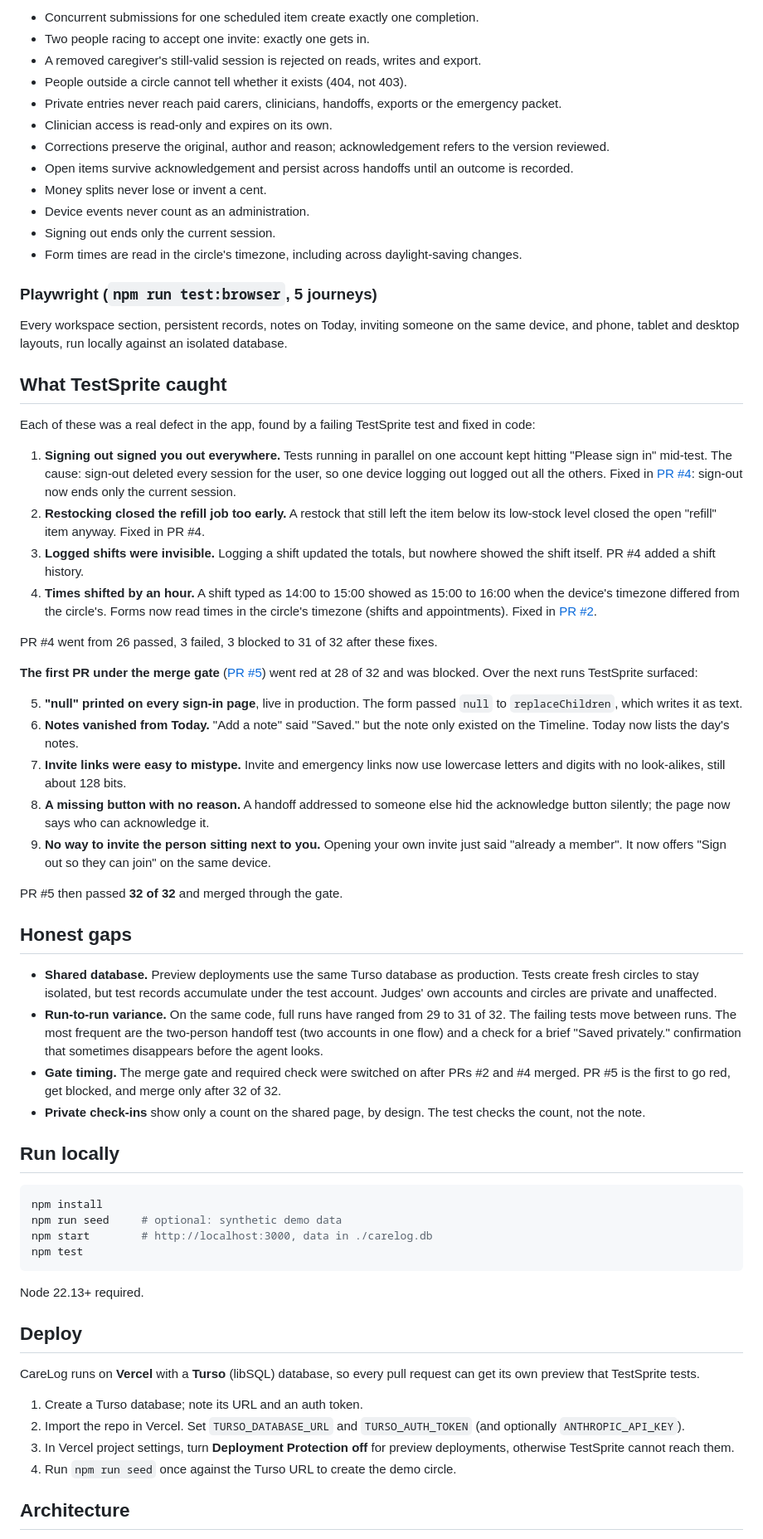
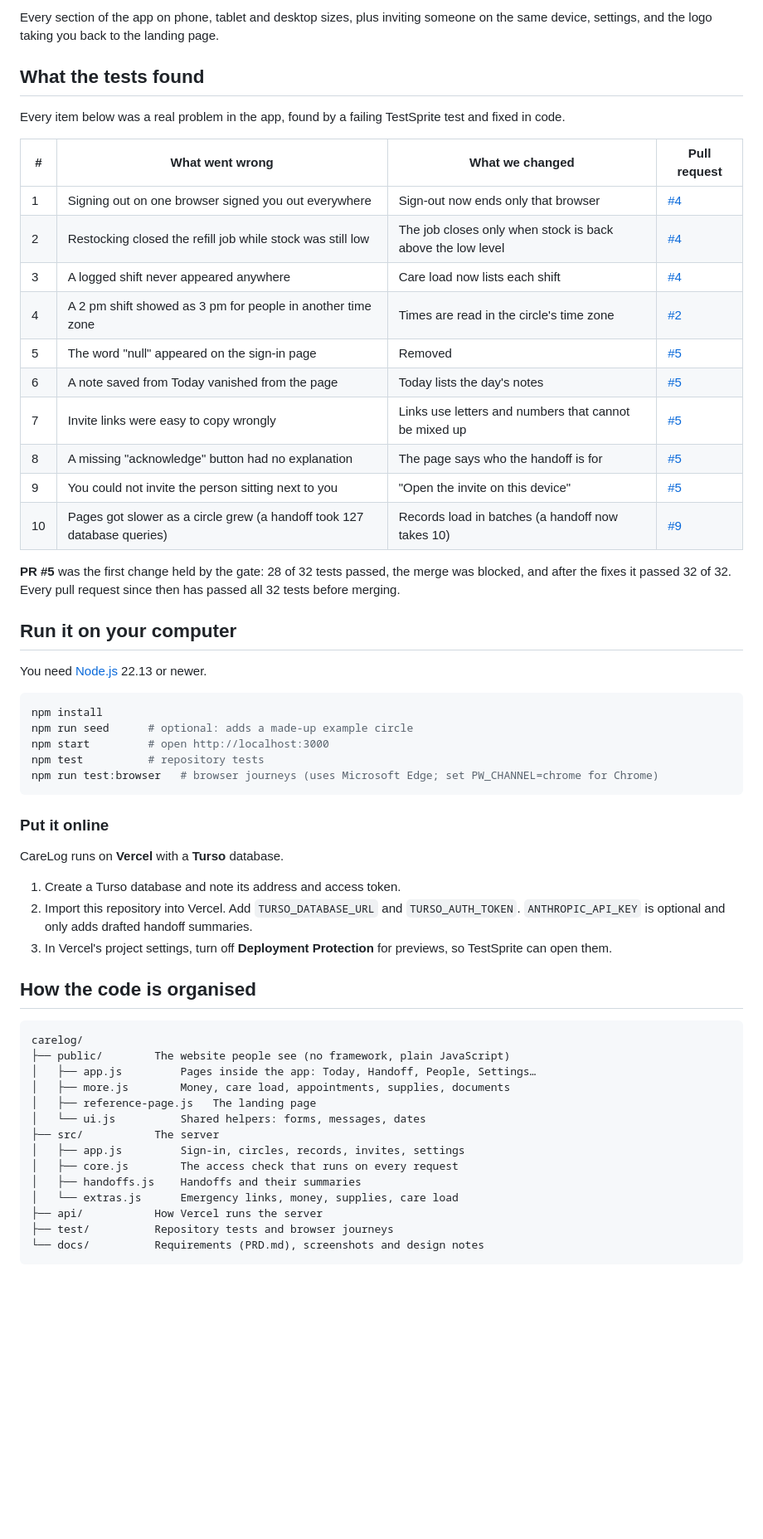
Before and after one commit to IamHarrie-Labs/carelog, a Markdown page: README.md, the part around one of its changes. Shown at 83% size. Drawn GitHub-style; blank space fills up the shorter version.

````diff
--- a/README.md
+++ b/README.md
@@ -71,68 +89,61 @@ The rules browser clicks cannot reach:
 
-- Concurrent submissions for one scheduled item create exactly one completion.
-- Two people racing to accept one invite: exactly one gets in.
-- A removed caregiver's still-valid session is rejected on reads, writes and export.
-- People outside a circle cannot tell whether it exists (404, not 403).
-- Private entries never reach paid carers, clinicians, handoffs, exports or the emergency packet.
-- Clinician access is read-only and expires on its own.
-- Corrections preserve the original, author and reason; acknowledgement refers to the version reviewed.
-- Open items survive acknowledgement and persist across handoffs until an outcome is recorded.
-- Money splits never lose or invent a cent.
-- Device events never count as an administration.
-- Signing out ends only the current session.
-- Form times are read in the circle's timezone, including across daylight-saving changes.
+Every section of the app on phone, tablet and desktop sizes, plus inviting someone on the same device, settings, and the logo taking you back to the landing page.
 
-### Playwright (`npm run test:browser`, 5 journeys)
+## What the tests found
 
-Every workspace section, persistent records, notes on Today, inviting someone on the same device, and phone, tablet and desktop layouts, run locally against an isolated database.
+Every item below was a real problem in the app, found by a failing TestSprite test and fixed in code.
 
-## What TestSprite caught
+| # | What went wrong | What we changed | Pull request |
+|---|---|---|---|
+| 1 | Signing out on one browser signed you out everywhere | Sign-out now ends only that browser | [#4](https://github.com/IamHarrie-Labs/carelog/pull/4) |
+| 2 | Restocking closed the refill job while stock was still low | The job closes only when stock is back above the low level | [#4](https://github.com/IamHarrie-Labs/carelog/pull/4) |
+| 3 | A logged shift never appeared anywhere | Care load now lists each shift | [#4](https://github.com/IamHarrie-Labs/carelog/pull/4) |
+| 4 | A 2 pm shift showed as 3 pm for people in another time zone | Times are read in the circle's time zone | [#2](https://github.com/IamHarrie-Labs/carelog/pull/2) |
+| 5 | The word "null" appeared on the sign-in page | Removed | [#5](https://github.com/IamHarrie-Labs/carelog/pull/5) |
+| 6 | A note saved from Today vanished from the page | Today lists the day's notes | [#5](https://github.com/IamHarrie-Labs/carelog/pull/5) |
+| 7 | Invite links were easy to copy wrongly | Links use letters and numbers that cannot be mixed up | [#5](https://github.com/IamHarrie-Labs/carelog/pull/5) |
+| 8 | A missing "acknowledge" button had no explanation | The page says who the handoff is for | [#5](https://github.com/IamHarrie-Labs/carelog/pull/5) |
+| 9 | You could not invite the person sitting next to you | "Open the invite on this device" | [#5](https://github.com/IamHarrie-Labs/carelog/pull/5) |
+| 10 | Pages got slower as a circle grew (a handoff took 127 database queries) | Records load in batches (a handoff now takes 10) | [#9](https://github.com/IamHarrie-Labs/carelog/pull/9) |
 
-Each of these was a real defect in the app, found by a failing TestSprite test and fixed in code:
+**PR #5** was the first change held by the gate: 28 of 32 tests passed, the merge was blocked, and after the fixes it passed 32 of 32. Every pull request since then has passed all 32 tests before merging.
 
-1. **Signing out signed you out everywhere.** Tests running in parallel on one account kept hitting "Please sign in" mid-test. The cause: sign-out deleted every session for the user, so one device logging out logged out all the others. Fixed in [PR #4](https://github.com/IamHarrie-Labs/carelog/pull/4): sign-out now ends only the current session.
-2. **Restocking closed the refill job too early.** A restock that still left the item below its low-stock level closed the open "refill" item anyway. Fixed in PR #4.
-3. **Logged shifts were invisible.** Logging a shift updated the totals, but nowhere showed the shift itself. PR #4 added a shift history.
-4. **Times shifted by an hour.** A shift typed as 14:00 to 15:00 showed as 15:00 to 16:00 when the device's timezone differed from the circle's. Forms now read times in the circle's timezone (shifts and appointments). Fixed in [PR #2](https://github.com/IamHarrie-Labs/carelog/pull/2).
+## Run it on your computer
 
-PR #4 went from 26 passed, 3 failed, 3 blocked to 31 of 32 after these fixes.
-
-**The first PR under the merge gate** ([PR #5](https://github.com/IamHarrie-Labs/carelog/pull/5)) went red at 28 of 32 and was blocked. Over the next runs TestSprite surfaced:
-
-5. **"null" printed on every sign-in page**, live in production. The form passed `null` to `replaceChildren`, which writes it as text.
-6. **Notes vanished from Today.** "Add a note" said "Saved." but the note only existed on the Timeline. Today now lists the day's notes.
-7. **Invite links were easy to mistype.** Invite and emergency links now use lowercase letters and digits with no look-alikes, still about 128 bits.
-8. **A missing button with no reason.** A handoff addressed to someone else hid the acknowledge button silently; the page now says who can acknowledge it.
-9. **No way to invite the person sitting next to you.** Opening your own invite just said "already a member". It now offers "Sign out so they can join" on the same device.
-
-PR #5 then passed **32 of 32** and merged through the gate.
-
-## Honest gaps
-
-- **Shared database.** Preview deployments use the same Turso database as production. Tests create fresh circles to stay isolated, but test records accumulate under the test account. Judges' own accounts and circles are private and unaffected.
-- **Run-to-run variance.** On the same code, full runs have ranged from 29 to 31 of 32. The failing tests move between runs. The most frequent are the two-person handoff test (two accounts in one flow) and a check for a brief "Saved privately." confirmation that sometimes disappears before the agent looks.
-- **Gate timing.** The merge gate and required check were switched on after PRs #2 and #4 merged. PR #5 is the first to go red, get blocked, and merge only after 32 of 32.
-- **Private check-ins** show only a count on the shared page, by design. The test checks the count, not the note.
-
-## Run locally
+You need [Node.js](https://nodejs.org) 22.13 or newer.
 
 ```bash
 npm install
-npm run seed     # optional: synthetic demo data
-npm start        # http://localhost:3000, data in ./carelog.db
-npm test
+npm run seed      # optional: adds a made-up example circle
+npm start         # open http://localhost:3000
+npm test          # repository tests
+npm run test:browser   # browser journeys (uses Microsoft Edge; set PW_CHANNEL=chrome for Chrome)
 ```
 
-Node 22.13+ required.
+### Put it online
 
-## Deploy
+CareLog runs on **Vercel** with a **Turso** database.
 
-CareLog runs on **Vercel** with a **Turso** (libSQL) database, so every pull request can get its own preview that TestSprite tests.
+1. Create a Turso database and note its address and access token.
+2. Import this repository into Vercel. Add `TURSO_DATABASE_URL` and `TURSO_AUTH_TOKEN`. `ANTHROPIC_API_KEY` is optional and only adds drafted handoff summaries.
+3. In Vercel's project settings, turn off **Deployment Protection** for previews, so TestSprite can open them.
 
-1. Create a Turso database; note its URL and an auth token.
-2. Import the repo in Vercel. Set `TURSO_DATABASE_URL` and `TURSO_AUTH_TOKEN` (and optionally `ANTHROPIC_API_KEY`).
-3. In Vercel project settings, turn **Deployment Protection off** for preview deployments, otherwise TestSprite cannot reach them.
-4. Run `npm run seed` once against the Turso URL to create the demo circle.
+## How the code is organised
 
-## Architecture
+```
+carelog/
+├── public/        The website people see (no framework, plain JavaScript)
+│   ├── app.js         Pages inside the app: Today, Handoff, People, Settings…
+│   ├── more.js        Money, care load, appointments, supplies, documents
+│   ├── reference-page.js   The landing page
+│   └── ui.js          Shared helpers: forms, messages, dates
+├── src/           The server
+│   ├── app.js         Sign-in, circles, records, invites, settings
+│   ├── core.js        The access check that runs on every request
+│   ├── handoffs.js    Handoffs and their summaries
+│   └── extras.js      Emergency links, money, supplies, care load
+├── api/           How Vercel runs the server
+├── test/          Repository tests and browser journeys
+└── docs/          Requirements (PRD.md), screenshots and design notes
+```
 
````
Also changed, not shown: other parts of README.md (+76 -68 lines), docs/screenshots/handoff.png (added), docs/screenshots/landing.png (added), docs/screenshots/settings.png (added), docs/screenshots/today.png (added), 1 other file.
